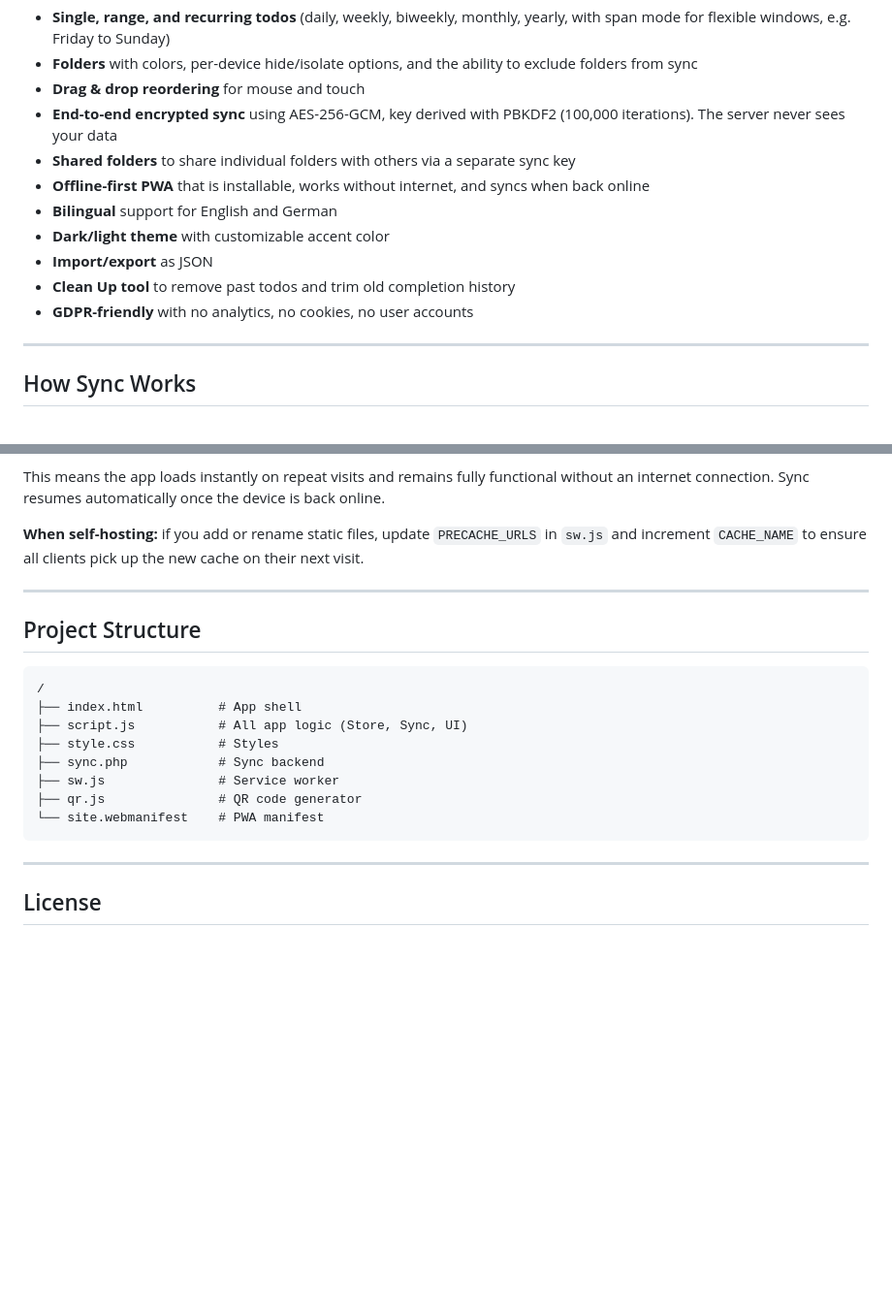
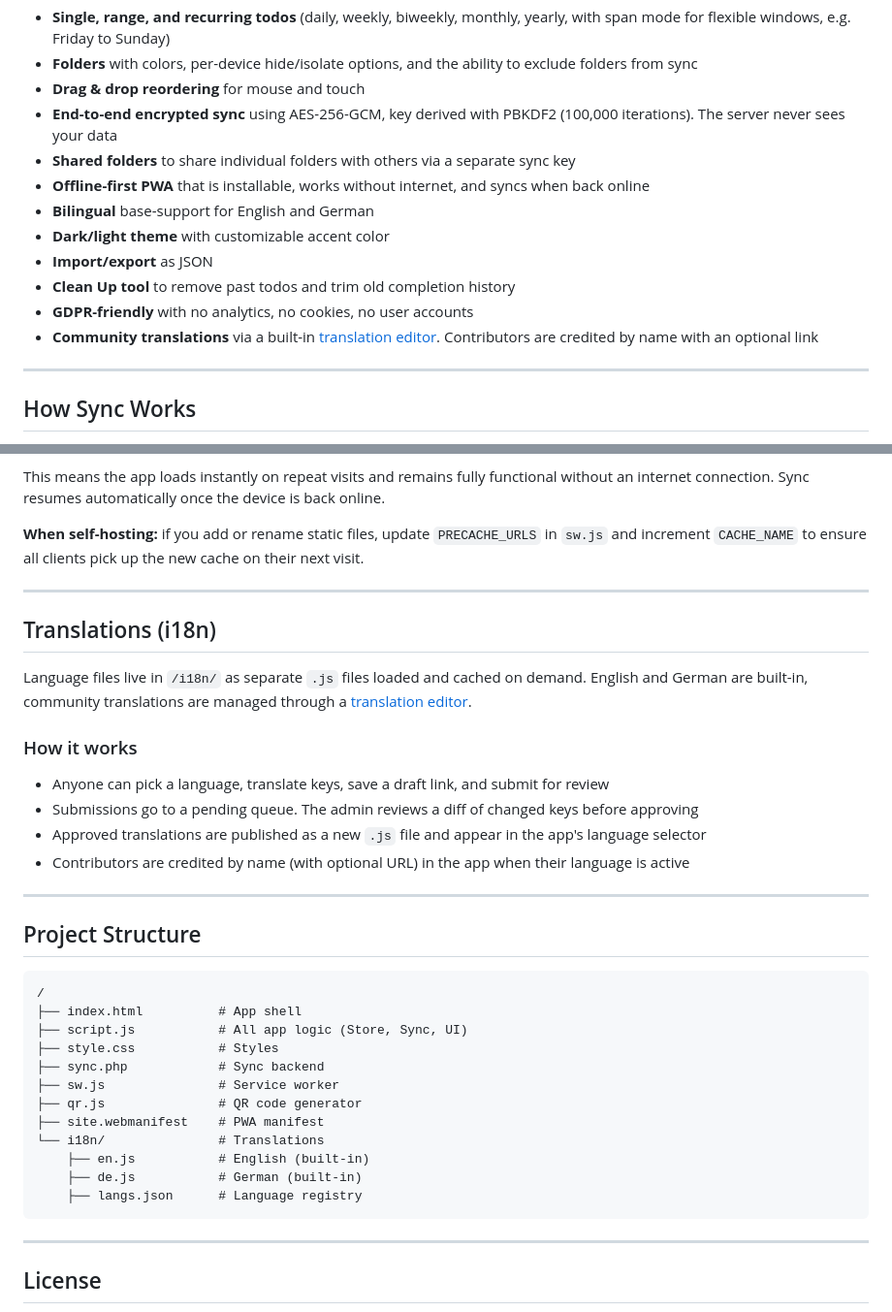
Before and after one commit to nirastich/todo, a Markdown page: README.md, 2 parts joined by grey strips. Shown at 97% size. GitHub-like rendering; blank space fills up the shorter version.

Commit message:
Add translations info

````diff
--- a/README.md
+++ b/README.md
@@ -14,11 +14,12 @@ A privacy-focused, offline-capable todo app with end-to-end encrypted sync acros
 - **End-to-end encrypted sync** using AES-256-GCM, key derived with PBKDF2 (100,000 iterations). The server never sees your data
 - **Shared folders** to share individual folders with others via a separate sync key
 - **Offline-first PWA** that is installable, works without internet, and syncs when back online
-- **Bilingual** support for English and German
+- **Bilingual** base-support for English and German
 - **Dark/light theme** with customizable accent color
 - **Import/export** as JSON
 - **Clean Up tool** to remove past todos and trim old completion history
 - **GDPR-friendly** with no analytics, no cookies, no user accounts
+-  **Community translations** via a built-in [translation editor](https://todo.73.nu/i18n/editor). Contributors are credited by name with an optional link
 
 ---
 
@@ -105,8 +106,20 @@ This means the app loads instantly on repeat visits and remains fully functional
 
 ---
 
+## Translations (i18n)
+
+Language files live in `/i18n/` as separate `.js` files loaded and cached on demand. English and German are built-in, community translations are managed through a [translation editor](https://todo.73.nu/i18n/editor).
+
+### How it works
+
+- Anyone can pick a language, translate keys, save a draft link, and submit for review
+- Submissions go to a pending queue. The admin reviews a diff of changed keys before approving
+- Approved translations are published as a new `.js` file and appear in the app's language selector
+- Contributors are credited by name (with optional URL) in the app when their language is active
+
+---
+
 ## Project Structure
-
 ```
 /
 ├── index.html          # App shell
@@ -115,7 +128,11 @@ This means the app loads instantly on repeat visits and remains fully functional
 ├── sync.php            # Sync backend
 ├── sw.js               # Service worker
 ├── qr.js               # QR code generator
-└── site.webmanifest    # PWA manifest
+├── site.webmanifest    # PWA manifest
+└── i18n/               # Translations
+    ├── en.js           # English (built-in)
+    ├── de.js           # German (built-in)
+    ├── langs.json      # Language registry
 ```
 
 ---
````
